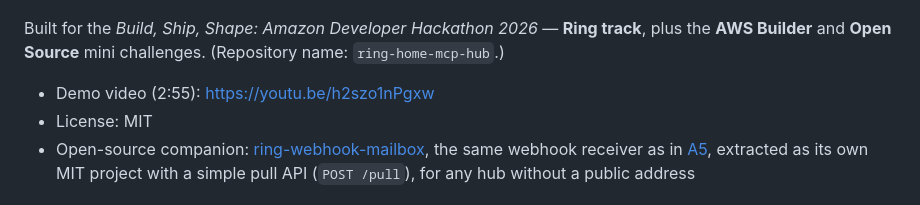
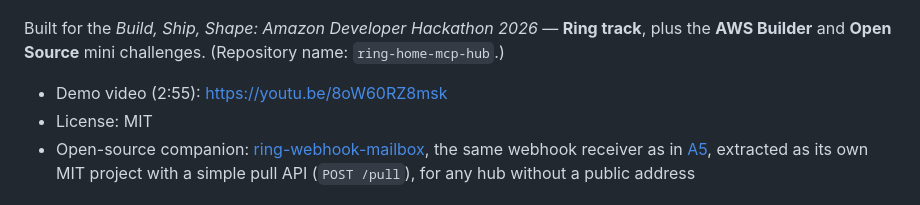
Before and after one commit to jiarong0423/ring-home-mcp-hub, a Markdown page: README.md, the part around the change. GitHub-like rendering.

Commit message:
README: new demo video link (architecture now shows the ESP32 gateway)
Co-Authored-By: Claude Opus 5.5 <noreply@anthropic.com>

```diff
--- a/README.md
+++ b/README.md
@@ -8,7 +8,7 @@
 
 Built for the *Build, Ship, Shape: Amazon Developer Hackathon 2026* — **Ring track**, plus the **AWS Builder** and **Open Source** mini challenges. (Repository name: `ring-home-mcp-hub`.)
 
-- Demo video (2:55): https://youtu.be/h2szo1nPgxw
+- Demo video (2:55): https://youtu.be/8oW60RZ8msk
 - License: MIT
 - Open-source companion: [ring-webhook-mailbox](https://github.com/jiarong0423/ring-webhook-mailbox), the same webhook receiver as in [A5](#a5-approve-from-anywhere-aws-family-relay-optional), extracted as its own MIT project with a simple pull API (`POST /pull`), for any hub without a public address
 
```
